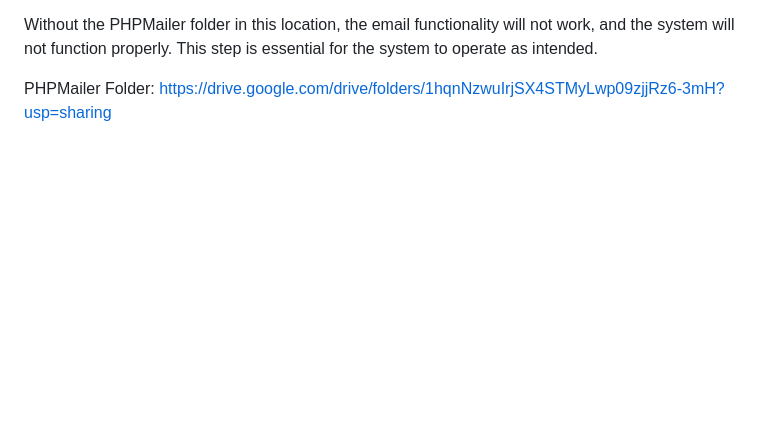
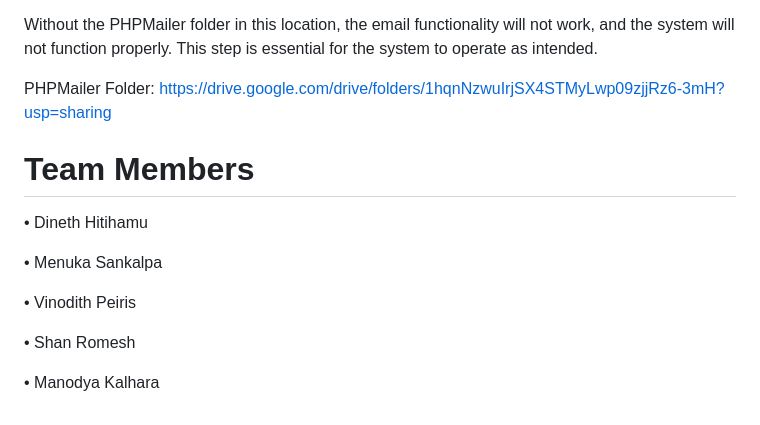
Before and after one commit to Dineth-53015/SDP_Project_SCMS, a Markdown page: README.md, the part around the change. Rendered like a GitHub page; blank space fills up the shorter version.

Commit message:
Added Team Members

```diff
--- a/README.md
+++ b/README.md
@@ -56,3 +56,15 @@ xamp\php\pear\PHPMailer
 Without the PHPMailer folder in this location, the email functionality will not work, and the system will not function properly. This step is essential for the system to operate as intended.
 
 PHPMailer Folder: https://drive.google.com/drive/folders/1hqnNzwuIrjSX4STMyLwp09zjjRz6-3mH?usp=sharing
+
+# Team Members
+
+• Dineth Hitihamu
+
+• Menuka Sankalpa
+
+• Vinodith Peiris
+
+• Shan Romesh
+
+• Manodya Kalhara
```
